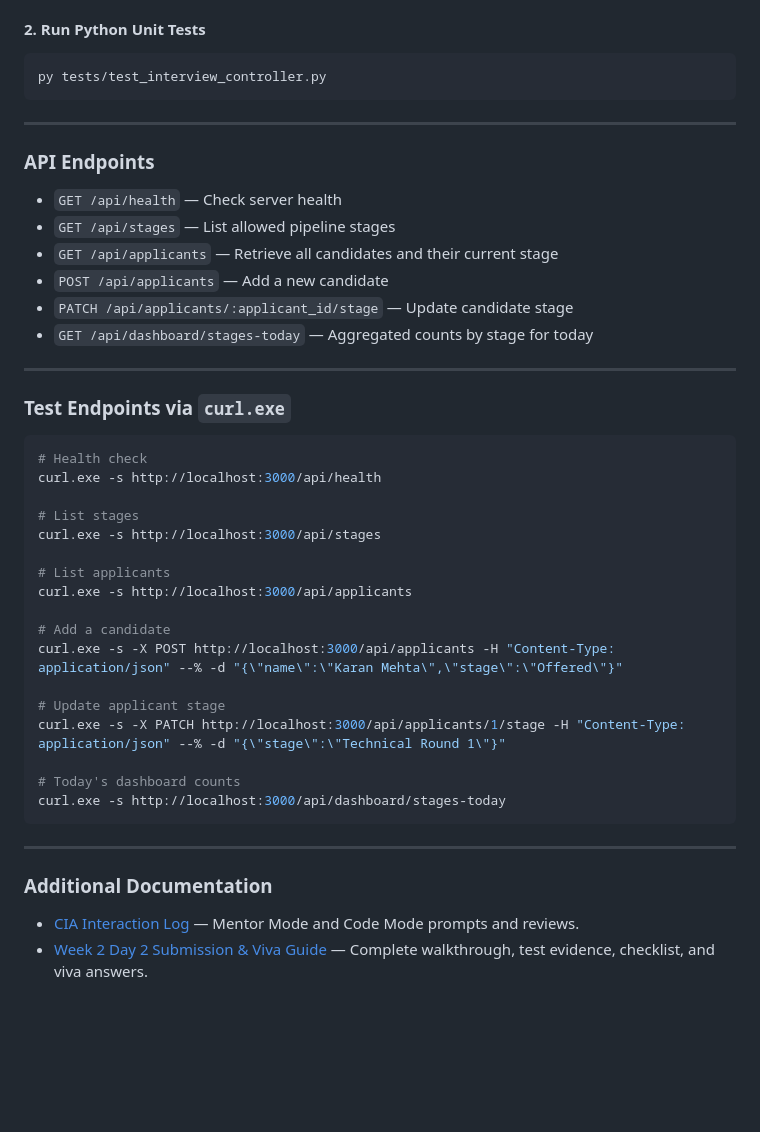
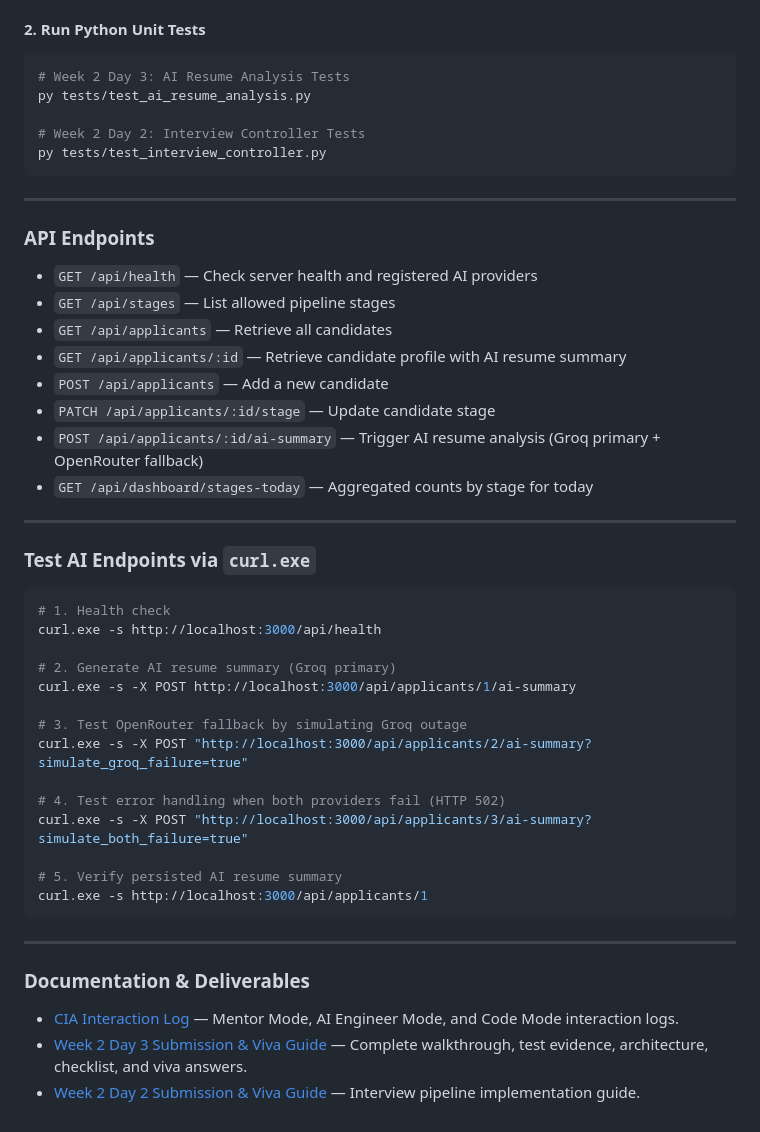
Before and after one commit to muralivismitha143-oss/cynaris-intership, a Markdown page: README.md, the part around one of its changes. Rendered like a GitHub page; blank space fills up the shorter version.

````diff
--- a/README.md
+++ b/README.md
@@ -48,6 +61,10 @@ Then navigate to `http://localhost:3000` in your browser.
 
 #### 2. Run Python Unit Tests
 ```powershell
+# Week 2 Day 3: AI Resume Analysis Tests
+py tests/test_ai_resume_analysis.py
+
+# Week 2 Day 2: Interview Controller Tests
 py tests/test_interview_controller.py
 ```
 
@@ -55,40 +72,40 @@ py tests/test_interview_controller.py
 
 ### API Endpoints
 
-- `GET /api/health` — Check server health
+- `GET /api/health` — Check server health and registered AI providers
 - `GET /api/stages` — List allowed pipeline stages
-- `GET /api/applicants` — Retrieve all candidates and their current stage
+- `GET /api/applicants` — Retrieve all candidates
+- `GET /api/applicants/:id` — Retrieve candidate profile with AI resume summary
 - `POST /api/applicants` — Add a new candidate
-- `PATCH /api/applicants/:applicant_id/stage` — Update candidate stage
+- `PATCH /api/applicants/:id/stage` — Update candidate stage
+- `POST /api/applicants/:id/ai-summary` — Trigger AI resume analysis (Groq primary + OpenRouter fallback)
 - `GET /api/dashboard/stages-today` — Aggregated counts by stage for today
 
 ---
 
-### Test Endpoints via `curl.exe`
+### Test AI Endpoints via `curl.exe`
 
 ```powershell
-# Health check
+# 1. Health check
 curl.exe -s http://localhost:3000/api/health
 
-# List stages
-curl.exe -s http://localhost:3000/api/stages
+# 2. Generate AI resume summary (Groq primary)
+curl.exe -s -X POST http://localhost:3000/api/applicants/1/ai-summary
 
-# List applicants
-curl.exe -s http://localhost:3000/api/applicants
+# 3. Test OpenRouter fallback by simulating Groq outage
+curl.exe -s -X POST "http://localhost:3000/api/applicants/2/ai-summary?simulate_groq_failure=true"
 
-# Add a candidate
-curl.exe -s -X POST http://localhost:3000/api/applicants -H "Content-Type: application/json" --% -d "{\"name\":\"Karan Mehta\",\"stage\":\"Offered\"}"
+# 4. Test error handling when both providers fail (HTTP 502)
+curl.exe -s -X POST "http://localhost:3000/api/applicants/3/ai-summary?simulate_both_failure=true"
 
-# Update applicant stage
-curl.exe -s -X PATCH http://localhost:3000/api/applicants/1/stage -H "Content-Type: application/json" --% -d "{\"stage\":\"Technical Round 1\"}"
-
-# Today's dashboard counts
-curl.exe -s http://localhost:3000/api/dashboard/stages-today
+# 5. Verify persisted AI resume summary
+curl.exe -s http://localhost:3000/api/applicants/1
 ```
 
 ---
 
-### Additional Documentation
+### Documentation & Deliverables
 
-- [CIA Interaction Log](docs/CIA_LOG.md) — Mentor Mode and Code Mode prompts and reviews.
-- [Week 2 Day 2 Submission & Viva Guide](docs/WEEK2_DAY2_SUBMISSION.md) — Complete walkthrough, test evidence, checklist, and viva answers.
+- [CIA Interaction Log](docs/CIA_LOG.md) — Mentor Mode, AI Engineer Mode, and Code Mode interaction logs.
+- [Week 2 Day 3 Submission & Viva Guide](docs/WEEK2_DAY3_SUBMISSION.md) — Complete walkthrough, test evidence, architecture, checklist, and viva answers.
+- [Week 2 Day 2 Submission & Viva Guide](docs/WEEK2_DAY2_SUBMISSION.md) — Interview pipeline implementation guide.
````
Also changed, not shown: other parts of README.md (+36 -23 lines), docs/CIA_LOG.md (+59 -0 lines), docs/WEEK2_DAY3_SUBMISSION.md (added, +221 -0 lines).
